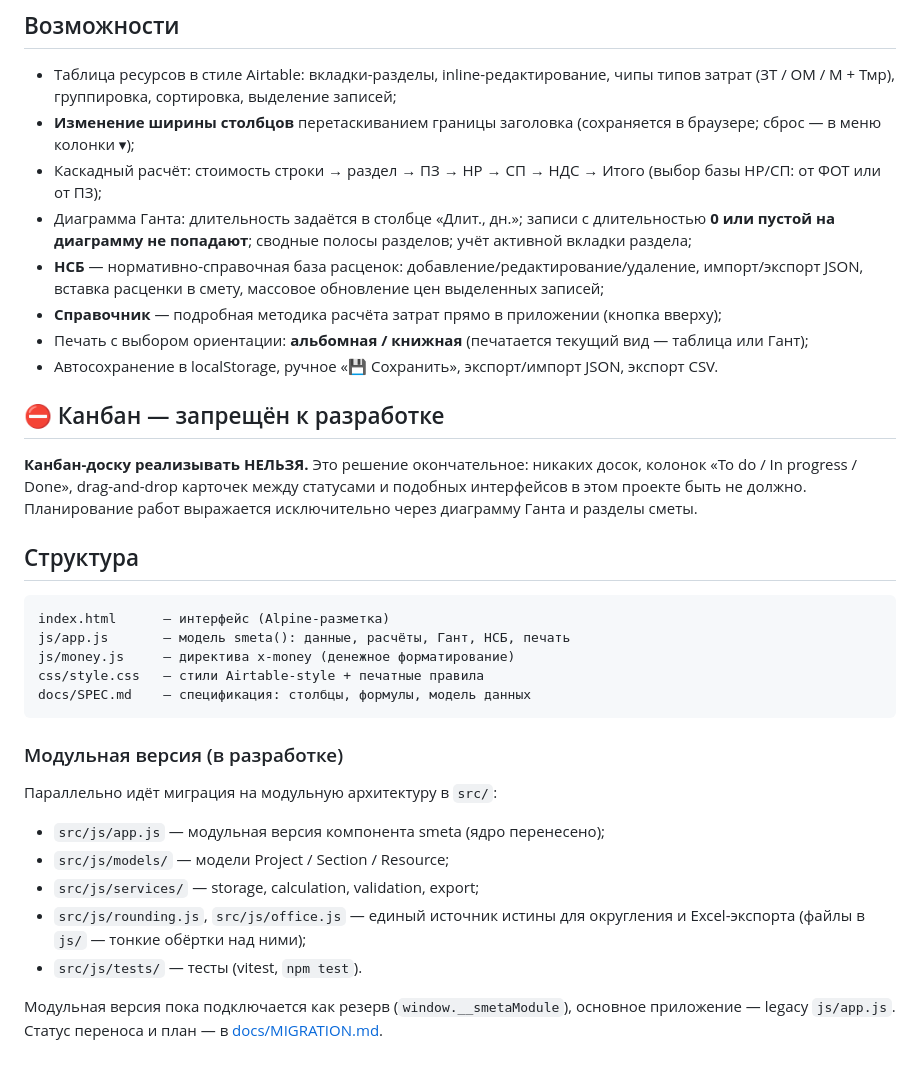
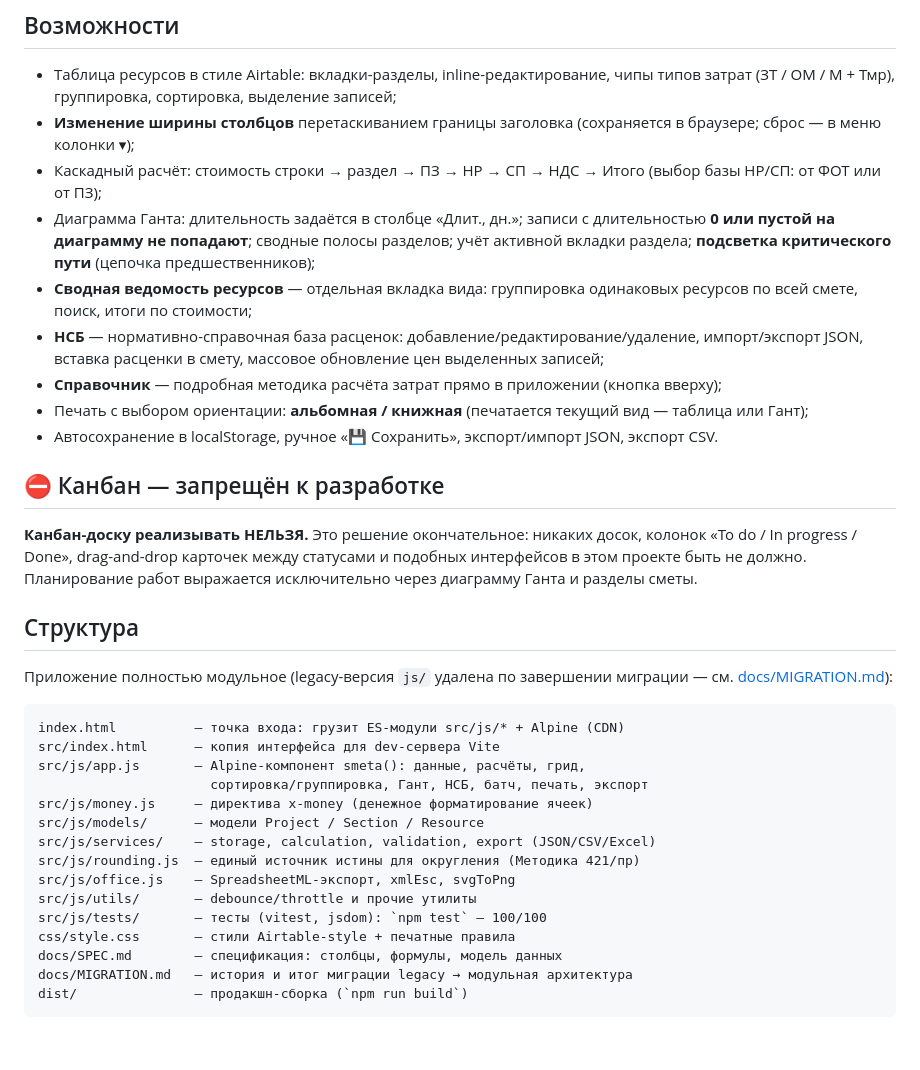
Before and after one commit to timeyantime/smetaprogrural, a Markdown page: README.md, the part around the change. GitHub-like rendering; blank space fills up the shorter version.

````diff
--- a/README.md
+++ b/README.md
@@ -23,7 +23,8 @@ python3 -m http.server 8080
 - Таблица ресурсов в стиле Airtable: вкладки-разделы, inline-редактирование, чипы типов затрат (ЗТ / ОМ / М + Тмр), группировка, сортировка, выделение записей;
 - **Изменение ширины столбцов** перетаскиванием границы заголовка (сохраняется в браузере; сброс — в меню колонки ▾);
 - Каскадный расчёт: стоимость строки → раздел → ПЗ → НР → СП → НДС → Итого (выбор базы НР/СП: от ФОТ или от ПЗ);
-- Диаграмма Ганта: длительность задаётся в столбце «Длит., дн.»; записи с длительностью **0 или пустой на диаграмму не попадают**; сводные полосы разделов; учёт активной вкладки раздела;
+- Диаграмма Ганта: длительность задаётся в столбце «Длит., дн.»; записи с длительностью **0 или пустой на диаграмму не попадают**; сводные полосы разделов; учёт активной вкладки раздела; **подсветка критического пути** (цепочка предшественников);
+- **Сводная ведомость ресурсов** — отдельная вкладка вида: группировка одинаковых ресурсов по всей смете, поиск, итоги по стоимости;
 - **НСБ** — нормативно-справочная база расценок: добавление/редактирование/удаление, импорт/экспорт JSON, вставка расценки в смету, массовое обновление цен выделенных записей;
 - **Справочник** — подробная методика расчёта затрат прямо в приложении (кнопка вверху);
 - Печать с выбором ориентации: **альбомная / книжная** (печатается текущий вид — таблица или Гант);
@@ -35,25 +36,23 @@ python3 -m http.server 8080
 
 ## Структура
 
+Приложение полностью модульное (legacy-версия `js/` удалена по завершении
+миграции — см. [docs/MIGRATION.md](docs/MIGRATION.md)):
+
 ```
-index.html      — интерфейс (Alpine-разметка)
-js/app.js       — модель smeta(): данные, расчёты, Гант, НСБ, печать
-js/money.js     — директива x-money (денежное форматирование)
-css/style.css   — стили Airtable-style + печатные правила
-docs/SPEC.md    — спецификация: столбцы, формулы, модель данных
+index.html          — точка входа: грузит ES-модули src/js/* + Alpine (CDN)
+src/index.html      — копия интерфейса для dev-сервера Vite
+src/js/app.js       — Alpine-компонент smeta(): данные, расчёты, грид,
+                      сортировка/группировка, Гант, НСБ, батч, печать, экспорт
+src/js/money.js     — директива x-money (денежное форматирование ячеек)
+src/js/models/      — модели Project / Section / Resource
+src/js/services/    — storage, calculation, validation, export (JSON/CSV/Excel)
+src/js/rounding.js  — единый источник истины для округления (Методика 421/пр)
+src/js/office.js    — SpreadsheetML-экспорт, xmlEsc, svgToPng
+src/js/utils/       — debounce/throttle и прочие утилиты
+src/js/tests/       — тесты (vitest, jsdom): `npm test` — 100/100
+css/style.css       — стили Airtable-style + печатные правила
+docs/SPEC.md        — спецификация: столбцы, формулы, модель данных
+docs/MIGRATION.md   — история и итог миграции legacy → модульная архитектура
+dist/               — продакшн-сборка (`npm run build`)
 ```
-
-### Модульная версия (в разработке)
-
-Параллельно идёт миграция на модульную архитектуру в `src/`:
-
-- `src/js/app.js` — модульная версия компонента smeta (ядро перенесено);
-- `src/js/models/` — модели Project / Section / Resource;
-- `src/js/services/` — storage, calculation, validation, export;
-- `src/js/rounding.js`, `src/js/office.js` — единый источник истины для
-  округления и Excel-экспорта (файлы в `js/` — тонкие обёртки над ними);
-- `src/js/tests/` — тесты (vitest, `npm test`).
-
-Модульная версия пока подключается как резерв (`window.__smetaModule`),
-основное приложение — legacy `js/app.js`. Статус переноса и план —
-в [docs/MIGRATION.md](docs/MIGRATION.md).
````
Also changed, not shown: docs/MIGRATION.md (+25 -19 lines).
